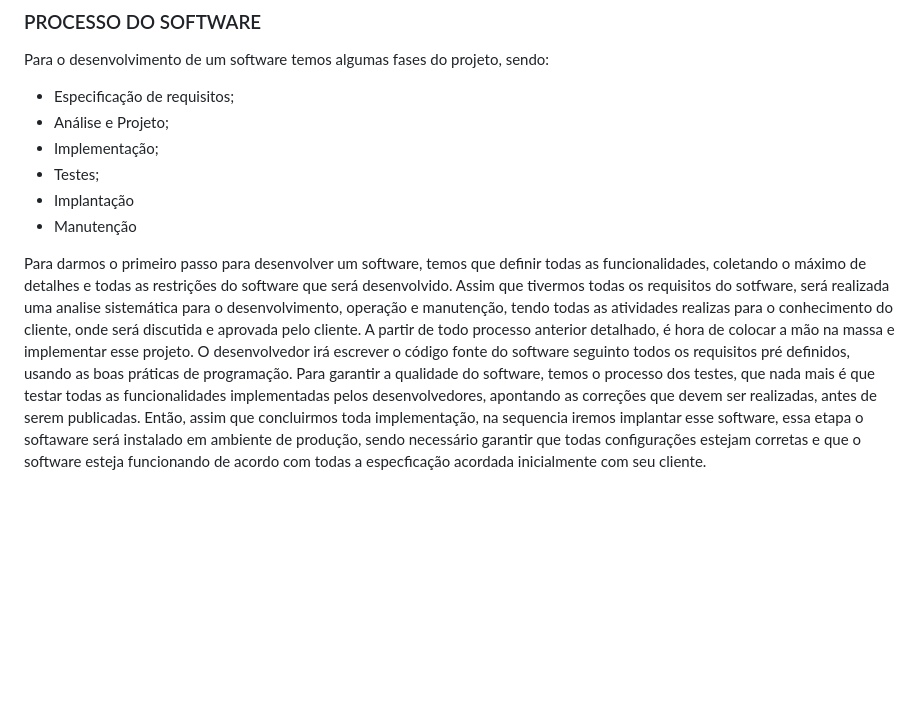
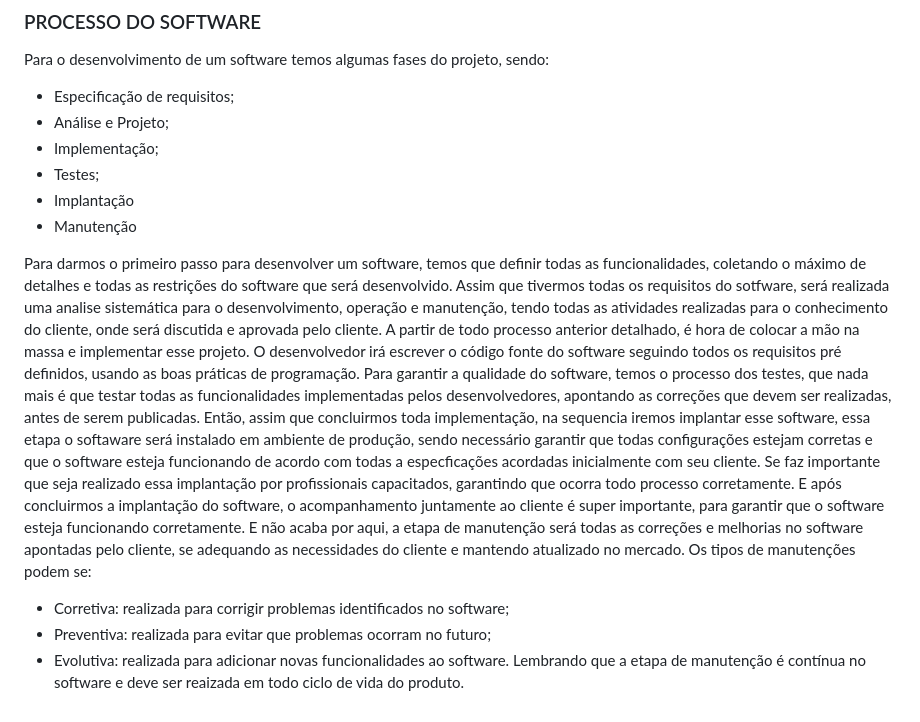
Before and after one commit to brunoxkk0/projeto-comum, a Markdown page: text1.md, the part around the change. Rendered like a GitHub page; blank space fills up the shorter version.

```diff
--- a/text1.md
+++ b/text1.md
@@ -71,7 +71,12 @@ Para o desenvolvimento de um software temos algumas fases do projeto, sendo:
  * Implantação
  * Manutenção
 
-Para darmos o primeiro passo para desenvolver um software, temos que definir todas as funcionalidades, coletando o máximo de detalhes e todas as restrições do software que será desenvolvido. Assim que tivermos todas os requisitos do sotfware, será realizada uma analise sistemática para o desenvolvimento, operação e manutenção, tendo todas as atividades realizas para o conhecimento do cliente, onde será discutida e aprovada pelo cliente.
-A partir de todo processo anterior detalhado, é hora de colocar a mão na massa e implementar esse projeto. O desenvolvedor irá escrever o código fonte do software seguinto todos os requisitos pré definidos, usando as boas práticas de programação.
+Para darmos o primeiro passo para desenvolver um software, temos que definir todas as funcionalidades, coletando o máximo de detalhes e todas as restrições do software que será desenvolvido. Assim que tivermos todas os requisitos do sotfware, será realizada uma analise sistemática para o desenvolvimento, operação e manutenção, tendo todas as atividades realizadas para o conhecimento do cliente, onde será discutida e aprovada pelo cliente.
+A partir de todo processo anterior detalhado, é hora de colocar a mão na massa e implementar esse projeto. O desenvolvedor irá escrever o código fonte do software seguindo todos os requisitos pré definidos, usando as boas práticas de programação.
 Para garantir a qualidade do software, temos o processo dos testes, que nada mais é que testar todas as funcionalidades implementadas pelos desenvolvedores, apontando as correções que devem ser realizadas, antes de serem publicadas.
-Então, assim que concluirmos toda implementação, na sequencia iremos implantar esse software, essa etapa o softaware será instalado em ambiente de produção, sendo necessário garantir que todas configurações estejam corretas e que o software esteja funcionando de acordo com todas a especficação acordada inicialmente com seu cliente.
+Então, assim que concluirmos toda implementação, na sequencia iremos implantar esse software, essa etapa o softaware será instalado em ambiente de produção, sendo necessário garantir que todas configurações estejam corretas e que o software esteja funcionando de acordo com todas a especficações acordadas inicialmente com seu cliente. Se faz importante que seja realizado essa implantação por profissionais capacitados, garantindo que ocorra todo processo corretamente. E após concluirmos a implantação do software, o acompanhamento juntamente ao cliente é super importante, para garantir que o software esteja funcionando corretamente.
+E não acaba por aqui, a etapa de manutenção será todas as correções e melhorias no software apontadas pelo cliente, se adequando as necessidades do cliente e mantendo atualizado no mercado. Os tipos de manutenções podem se:
+* Corretiva: realizada para corrigir problemas identificados no software;
+* Preventiva: realizada para evitar que problemas ocorram no futuro;
+* Evolutiva: realizada para adicionar novas funcionalidades ao software.
+Lembrando que a etapa de manutenção é contínua no software e deve ser reaizada em todo ciclo de vida do produto.
```
